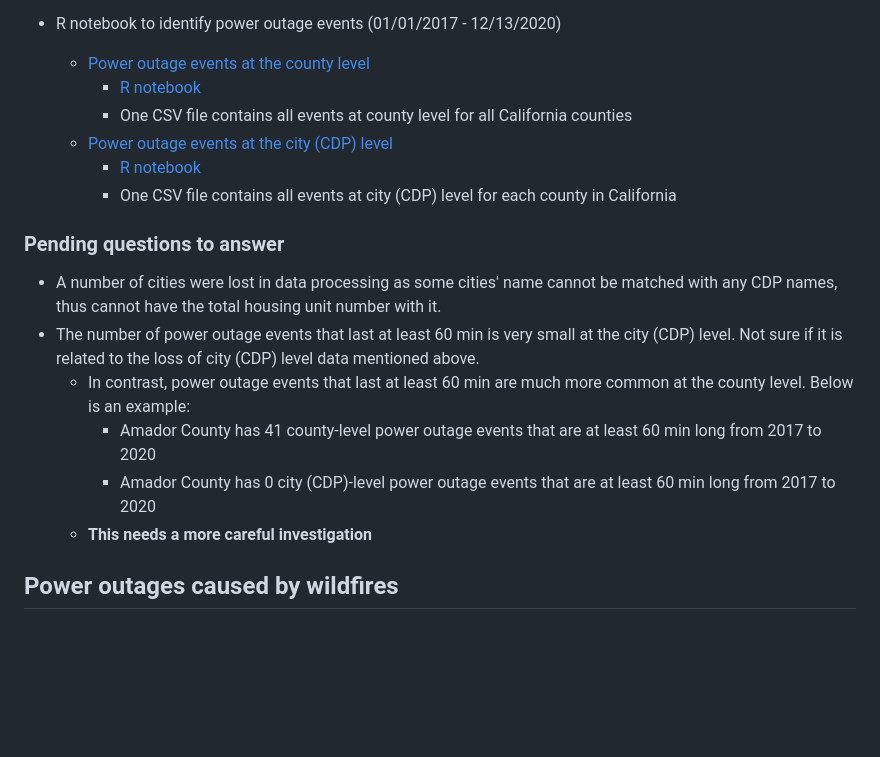
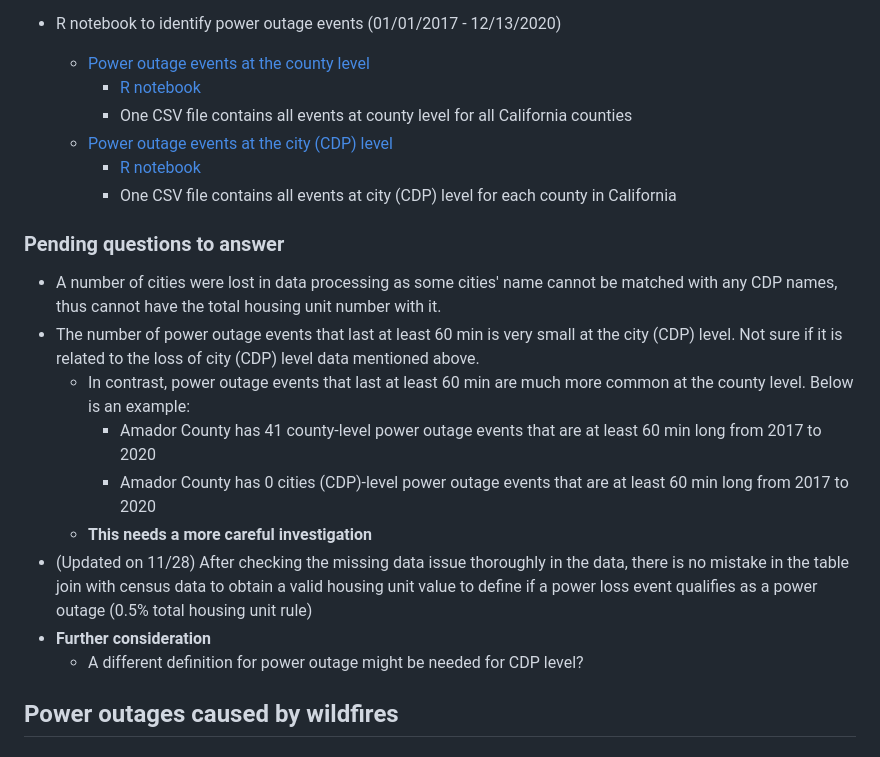
Before and after one commit to jiashenyue/ca-poweroutage-likelihood-study, a Markdown page: README.md, the part around one of its changes. GitHub-like rendering; blank space fills up the shorter version.

```diff
--- a/README.md
+++ b/README.md
@@ -44,8 +44,11 @@ Ambient power outages occur often and not all of them are qualified as a power o
 - The number of power outage events that last at least 60 min is very small at the city (CDP) level. Not sure if it is related to the loss of city (CDP) level data mentioned above.
   - In contrast, power outage events that last at least 60 min are much more common at the county level. Below is an example:
     - Amador County has 41 county-level power outage events that are at least 60 min long from 2017 to 2020
-    - Amador County has 0 city (CDP)-level power outage events that are at least 60 min long from 2017 to 2020
+    - Amador County has 0 cities (CDP)-level power outage events that are at least 60 min long from 2017 to 2020
   - **This needs a more careful investigation**
+- (Updated on 11/28) After checking the missing data issue thoroughly in the data, there is no mistake in the table join with census data to obtain a valid housing unit value to define if a power loss event qualifies as a power outage (0.5% total housing unit rule)
+- **Further consideration**
+  - A different definition for power outage might be needed for CDP level?
 
 ## Power outages caused by wildfires
 
```
Also changed, not shown: other parts of README.md (+1 -1 lines).
